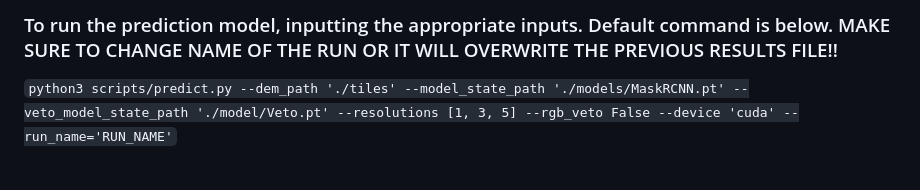
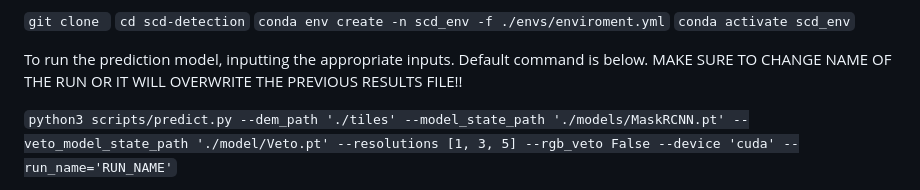
Before and after one commit to willhcm/scd-detection, a Markdown page: README.md, the part around one of its changes. GitHub-like rendering.

````diff
--- a/README.md
+++ b/README.md
@@ -88,5 +86,10 @@ First, we need to create (only once) and activate (each log-in) the python envir
 
-### To run the prediction model, inputting the appropriate inputs. Default command is below. MAKE SURE TO CHANGE NAME OF THE RUN OR IT WILL OVERWRITE THE PREVIOUS RESULTS FILE!!
+```git clone ```
+```cd scd-detection```
+```conda env create -n scd_env -f ./envs/enviroment.yml```
+```conda activate scd_env```
+
+To run the prediction model, inputting the appropriate inputs. Default command is below. MAKE SURE TO CHANGE NAME OF THE RUN OR IT WILL OVERWRITE THE PREVIOUS RESULTS FILE!!
 
 ```python3 scripts/predict.py --dem_path './tiles' --model_state_path './models/MaskRCNN.pt' --veto_model_state_path './model/Veto.pt' --resolutions [1, 3, 5] --rgb_veto False --device 'cuda' --run_name='RUN_NAME'```
 
````
Also changed, not shown: other parts of README.md (+9 -11 lines).
